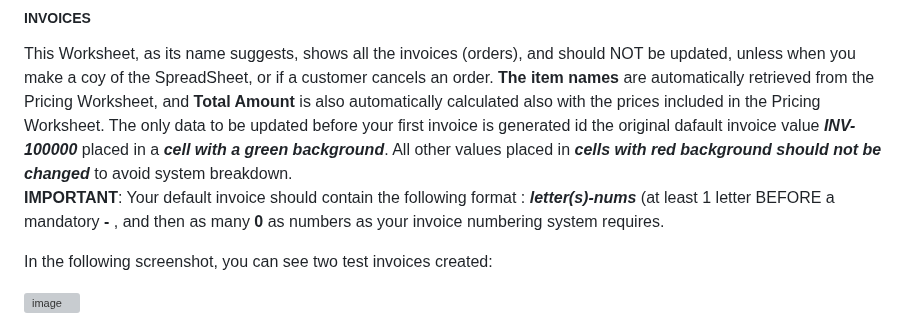
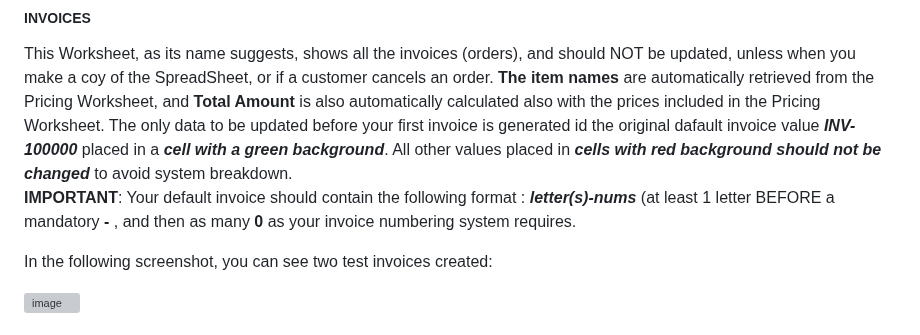
Before and after one commit to Ethra8/festival-tickets-sale, a Markdown page: README.md, the part around one of its changes. GitHub-like rendering; grey boxes are pictures that could not be loaded.

```diff
--- a/README.md
+++ b/README.md
@@ -221,7 +221,7 @@ You can customize the following:
 ##### INVOICES
 This Worksheet, as its name suggests, shows all the invoices (orders), and should NOT be updated, unless when you make a coy of the SpreadSheet, or if a customer cancels an order. **The item names** are automatically retrieved from the Pricing Worksheet, and **Total Amount** is also automatically calculated also with the prices included in the Pricing Worksheet.
 The only data to be updated before your first invoice is generated id the original dafault invoice value ***INV-100000*** placed in a ***cell with a green background***. All other values placed in ***cells with red background should not be changed*** to avoid system breakdown.
-**IMPORTANT**: Your default invoice should contain the following format : ***letter(s)-nums*** (at least 1 letter BEFORE a mandatory **-** , and then as many **0** as numbers as your invoice numbering system requires.
+**IMPORTANT**: Your default invoice should contain the following format : ***letter(s)-nums*** (at least 1 letter BEFORE a mandatory **-** , and then as many **0** as your invoice numbering system requires.
 
 In the following screenshot, you can see two test invoices created:
 
```
Also changed, not shown: other parts of README.md (+13 -0 lines).
